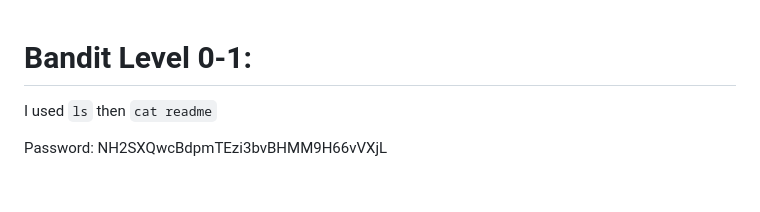
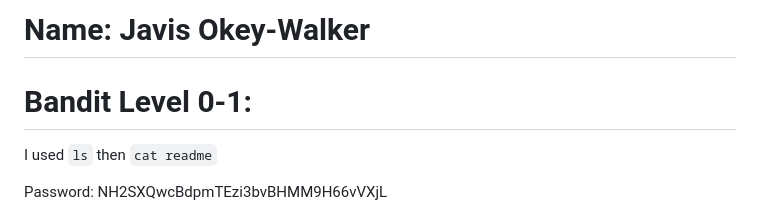
Before and after one commit to JavisOkeyWalker/Ubuntu, a Markdown page: Bandit.md, the part around the change. Rendered like a GitHub page; blank space fills up the shorter version.

```diff
--- a/Bandit.md
+++ b/Bandit.md
@@ -1,3 +1,6 @@
+# Name: Javis Okey-Walker
+
+
 # Bandit Level 0-1:
 
 I used `ls` then `cat readme`
```
